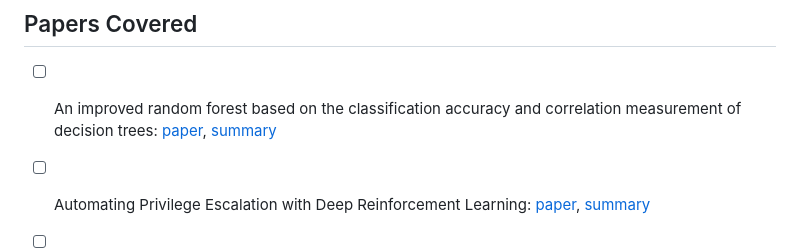
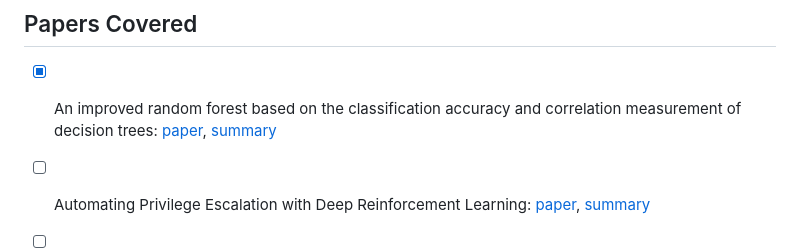
Before and after one commit to simsam8/exam_recap_367a, a Markdown page: README.md, the part around the change. Drawn GitHub-style.

Commit message:
add notes for improved random forest

```diff
--- a/README.md
+++ b/README.md
@@ -19,7 +19,7 @@ to the main repo.
 
 ## Papers Covered
 
-- [ ] An improved random forest based on the classification accuracy and correlation measurement of decision trees: [paper](https://www.sciencedirect.com/science/article/pii/S0957417423020511), [summary]()
+- [x] An improved random forest based on the classification accuracy and correlation measurement of decision trees: [paper](https://www.sciencedirect.com/science/article/pii/S0957417423020511), [summary](./papers/improved_random_forest.md)
 - [ ] Automating Privilege Escalation with Deep Reinforcement Learning: [paper](https://dl.acm.org/doi/abs/10.1145/3474369.3486877), [summary]()
 - [ ] Automatic Data Augmentation via Invariance Constrained Learning: [paper](https://arxiv.org/abs/2209.15031), [summary](./papers/automatic_data_augmentation_via_invariance_constrained_learning.md)
 - [x] A Satellite Band Selection Framework: [paper](https://arxiv.org/abs/2404.02659), [summary](./papers/satellite_band_selection_framework.md)
```
Also changed, not shown: papers/improved_random_forest.md (added, +27 -0 lines).
